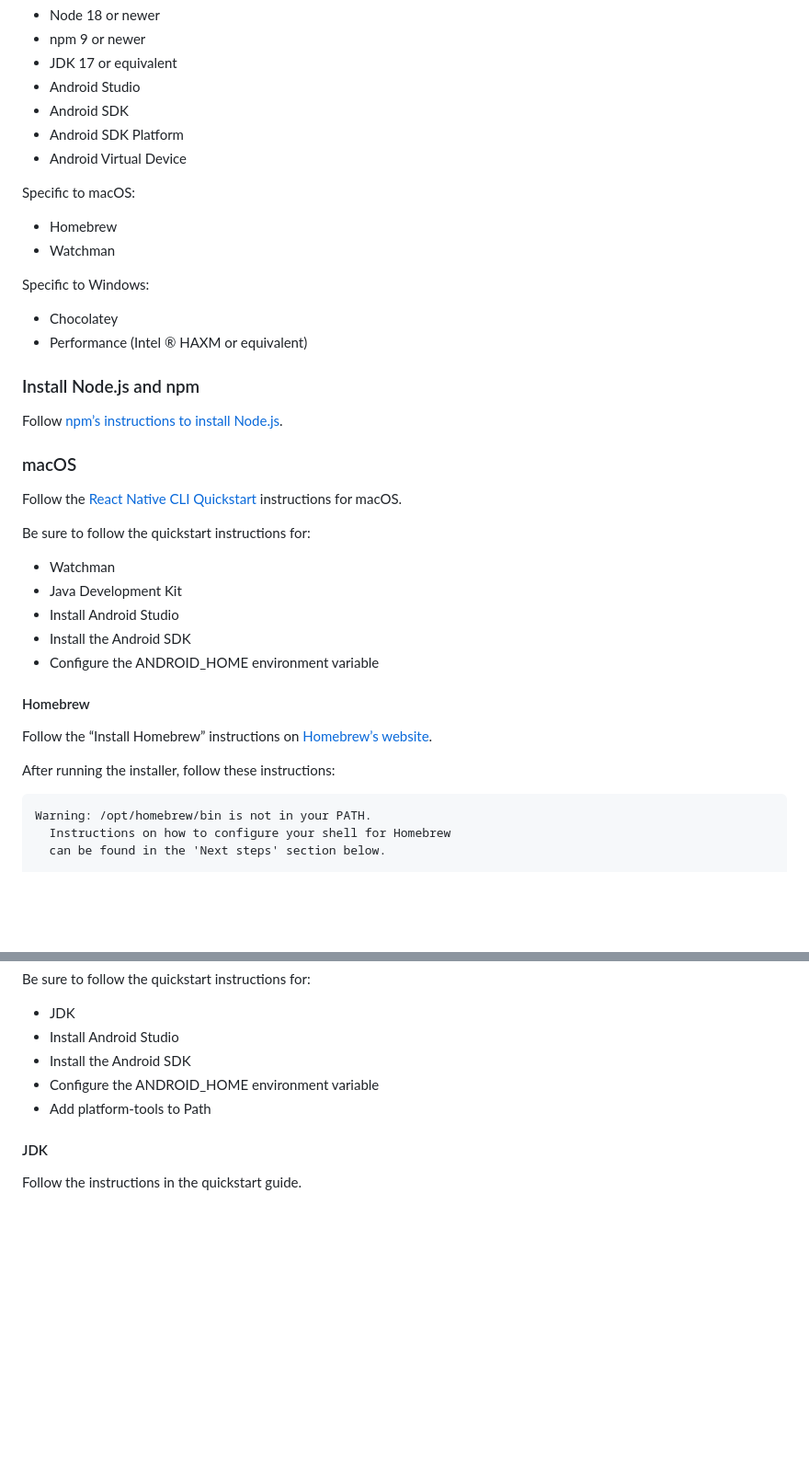
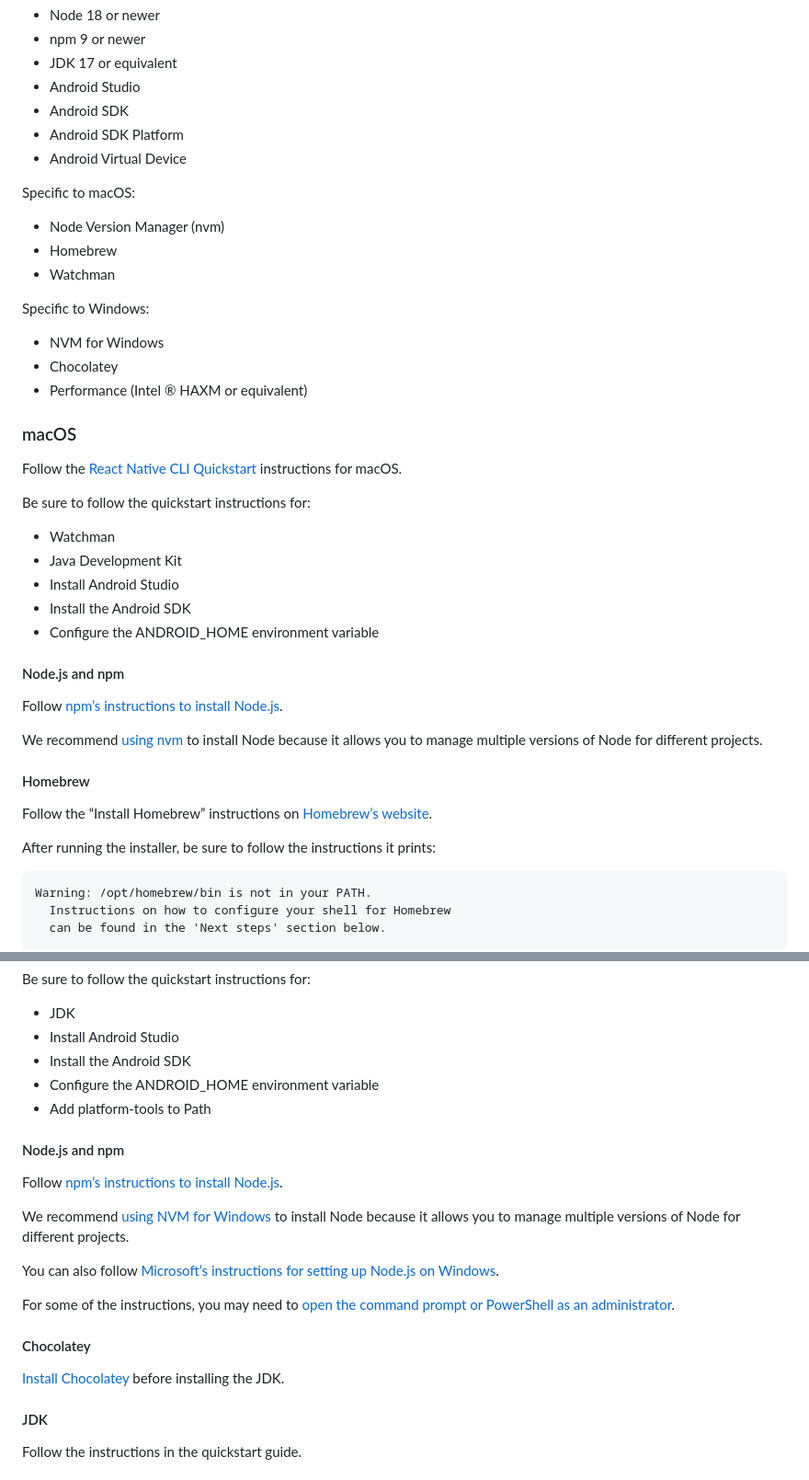
Before and after one commit to bitovi/react-native-pmo, a Markdown page: README.md, 2 parts joined by grey strips. Shown: that part at 92% size. Rendered like a GitHub page; blank space fills up the shorter version.

Commit message:
Update README instructions for Windows (#20)
The updated instructions also include some optional recommendations.

````diff
--- a/README.md
+++ b/README.md
@@ -19,17 +19,15 @@ The setup steps below will walk you through installing these dependencies across
 
 Specific to macOS:
 
+- Node Version Manager (nvm)
 - Homebrew
 - Watchman
 
 Specific to Windows:
 
+- NVM for Windows
 - Chocolatey
 - Performance (Intel ® HAXM or equivalent)
-
-### Install Node.js and npm
-
-Follow [npm’s instructions to install Node.js](https://docs.npmjs.com/downloading-and-installing-node-js-and-npm).
 
 ### macOS
 
@@ -43,11 +41,18 @@ Be sure to follow the quickstart instructions for:
 - Install the Android SDK
 - Configure the ANDROID_HOME environment variable
 
+#### Node.js and npm
+
+Follow [npm’s instructions to install Node.js](https://docs.npmjs.com/downloading-and-installing-node-js-and-npm).
+
+We recommend [using nvm](https://github.com/nvm-sh/nvm?tab=readme-ov-file#installing-and-updating)
+to install Node because it allows you to manage multiple versions of Node for different projects.
+
 #### Homebrew
 
 Follow the “Install Homebrew” instructions on [Homebrew’s website](https://brew.sh).
 
-After running the installer, follow these instructions:
+After running the installer, be sure to follow the instructions it prints:
 
 ```
 Warning: /opt/homebrew/bin is not in your PATH.
@@ -105,6 +110,21 @@ Be sure to follow the quickstart instructions for:
 - Configure the ANDROID_HOME environment variable
 - Add platform-tools to Path
 
+#### Node.js and npm
+
+Follow [npm’s instructions to install Node.js](https://docs.npmjs.com/downloading-and-installing-node-js-and-npm).
+
+We recommend [using NVM for Windows](https://github.com/coreybutler/nvm-windows?tab=readme-ov-file#overview)
+to install Node because it allows you to manage multiple versions of Node for different projects.
+
+You can also follow [Microsoft’s instructions for setting up Node.js on Windows](https://learn.microsoft.com/en-us/windows/dev-environment/javascript/nodejs-on-windows).
+
+For some of the instructions, you may need to [open the command prompt or PowerShell as an administrator](https://www.howtogeek.com/194041/how-to-open-the-command-prompt-as-administrator-in-windows-10/).
+
+#### Chocolatey
+
+[Install Chocolatey](https://chocolatey.org/install) before installing the JDK.
+
 #### JDK
 
 Follow the instructions in the quickstart guide.
````
Also changed, not shown: other parts of README.md (+3 -3 lines).
